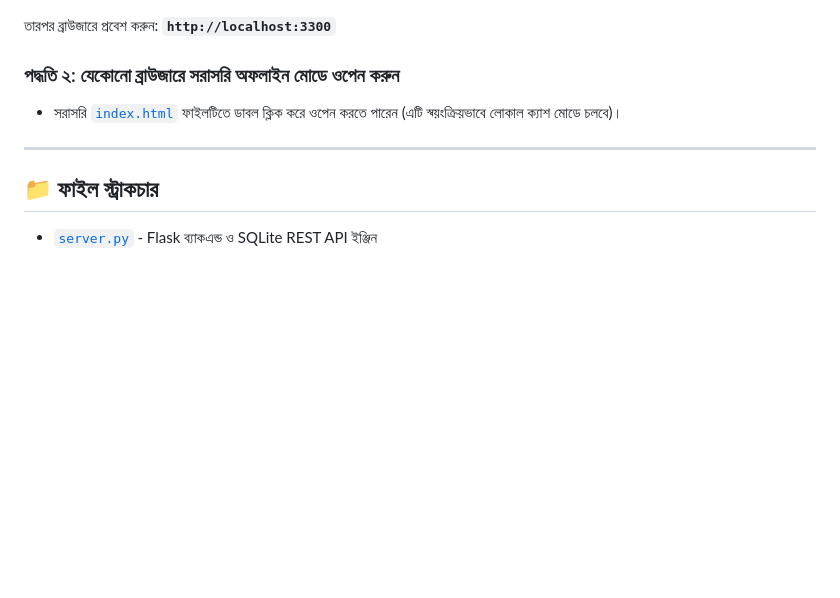
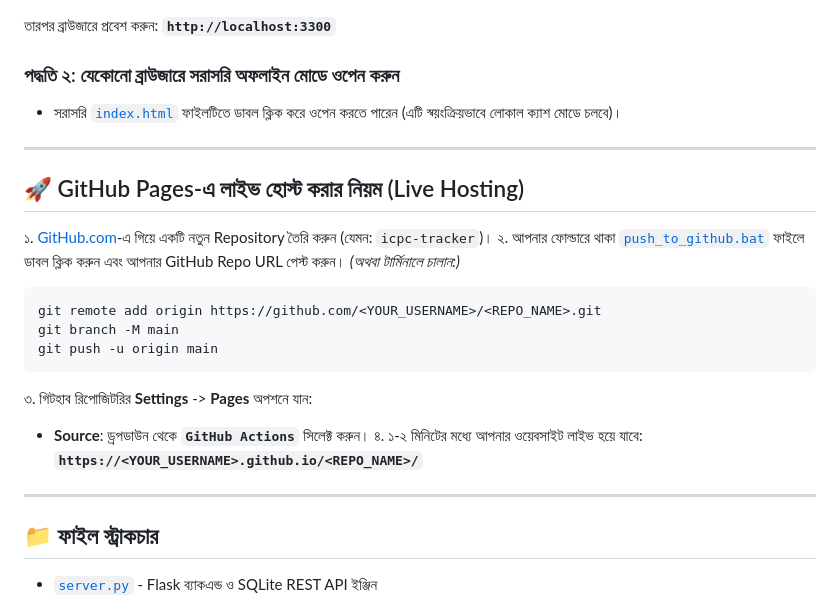
Before and after one commit to mostafa-cse/icpc-regional, a Markdown page: README.md, the part around the change. GitHub-like rendering; blank space fills up the shorter version.

Commit message:
Update README with GitHub Pages hosting guide

````diff
--- a/README.md
+++ b/README.md
@@ -77,6 +77,22 @@ python server.py
 
 ---
 
+## 🚀 GitHub Pages-এ লাইভ হোস্ট করার নিয়ম (Live Hosting)
+
+১. [GitHub.com](https://github.com)-এ গিয়ে একটি নতুন Repository তৈরি করুন (যেমন: `icpc-tracker`)।
+২. আপনার ফোল্ডারে থাকা [`push_to_github.bat`](file:///c:/Users/m0stafakamal/Desktop/ICPC%20Preparation/ICPC%20Regional/push_to_github.bat) ফাইলে ডাবল ক্লিক করুন এবং আপনার GitHub Repo URL পেস্ট করুন।
+   *(অথবা টার্মিনালে চালান:)*
+   ```bash
+   git remote add origin https://github.com/<YOUR_USERNAME>/<REPO_NAME>.git
+   git branch -M main
+   git push -u origin main
+   ```
+৩. গিটহাব রিপোজিটরির **Settings** -> **Pages** অপশনে যান:
+   - **Source**: ড্রপডাউন থেকে **`GitHub Actions`** সিলেক্ট করুন।
+৪. ১-২ মিনিটের মধ্যে আপনার ওয়েবসাইট লাইভ হয়ে যাবে: **`https://<YOUR_USERNAME>.github.io/<REPO_NAME>/`**
+
+---
+
 ## 📁 ফাইল স্ট্রাকচার
 
 - [`server.py`](file:///c:/Users/m0stafakamal/Desktop/ICPC%20Preparation/ICPC%20Regional/server.py) - Flask ব্যাকএন্ড ও SQLite REST API ইঞ্জিন
````
